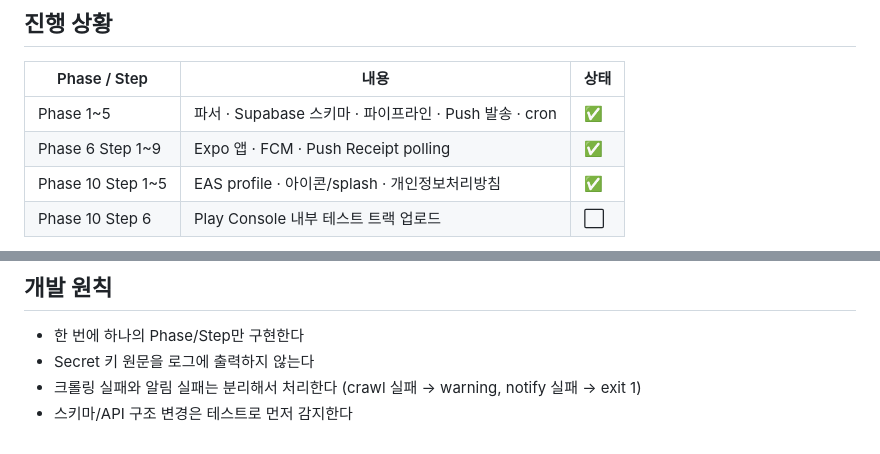
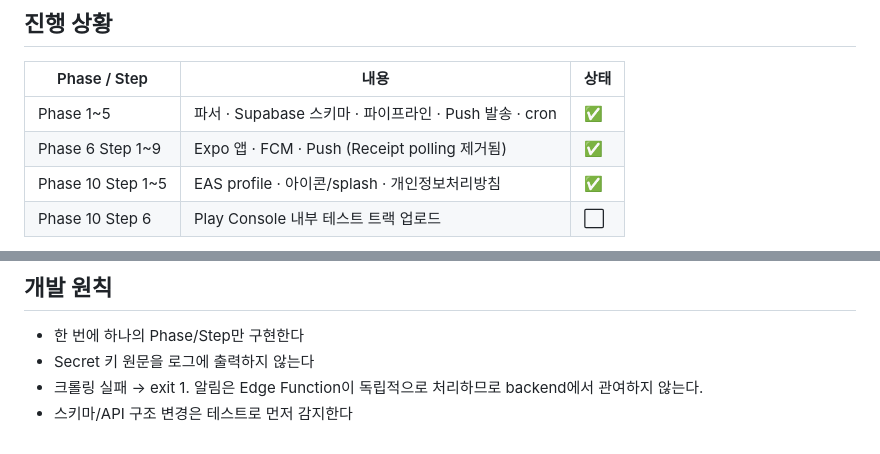
Before and after one commit to JeongWon-CHO/Ohaasa, a Markdown page: CLAUDE.md, 2 parts joined by grey strips. GitHub-like rendering.

```diff
--- a/CLAUDE.md
+++ b/CLAUDE.md
@@ -95,7 +103,7 @@ CREATE POLICY "user_devices_anon_select" ON public.user_devices FOR SELECT  TO a
 | Phase / Step | 내용 | 상태 |
 | --- | --- | --- |
 | Phase 1~5 | 파서 · Supabase 스키마 · 파이프라인 · Push 발송 · cron | ✅ |
-| Phase 6 Step 1~9 | Expo 앱 · FCM · Push Receipt polling | ✅ |
+| Phase 6 Step 1~9 | Expo 앱 · FCM · Push (Receipt polling 제거됨) | ✅ |
 | Phase 10 Step 1~5 | EAS profile · 아이콘/splash · 개인정보처리방침 | ✅ |
 | Phase 10 Step 6 | Play Console 내부 테스트 트랙 업로드 | ⬜ |
 
@@ -157,5 +169,5 @@ CREATE POLICY "user_devices_anon_select" ON public.user_devices FOR SELECT  TO a
 
 - 한 번에 하나의 Phase/Step만 구현한다
 - Secret 키 원문을 로그에 출력하지 않는다
-- 크롤링 실패와 알림 실패는 분리해서 처리한다 (crawl 실패 → warning, notify 실패 → exit 1)
+- 크롤링 실패 → exit 1. 알림은 Edge Function이 독립적으로 처리하므로 backend에서 관여하지 않는다.
 - 스키마/API 구조 변경은 테스트로 먼저 감지한다
```
Also changed, not shown: other parts of CLAUDE.md (+17 -5 lines).
